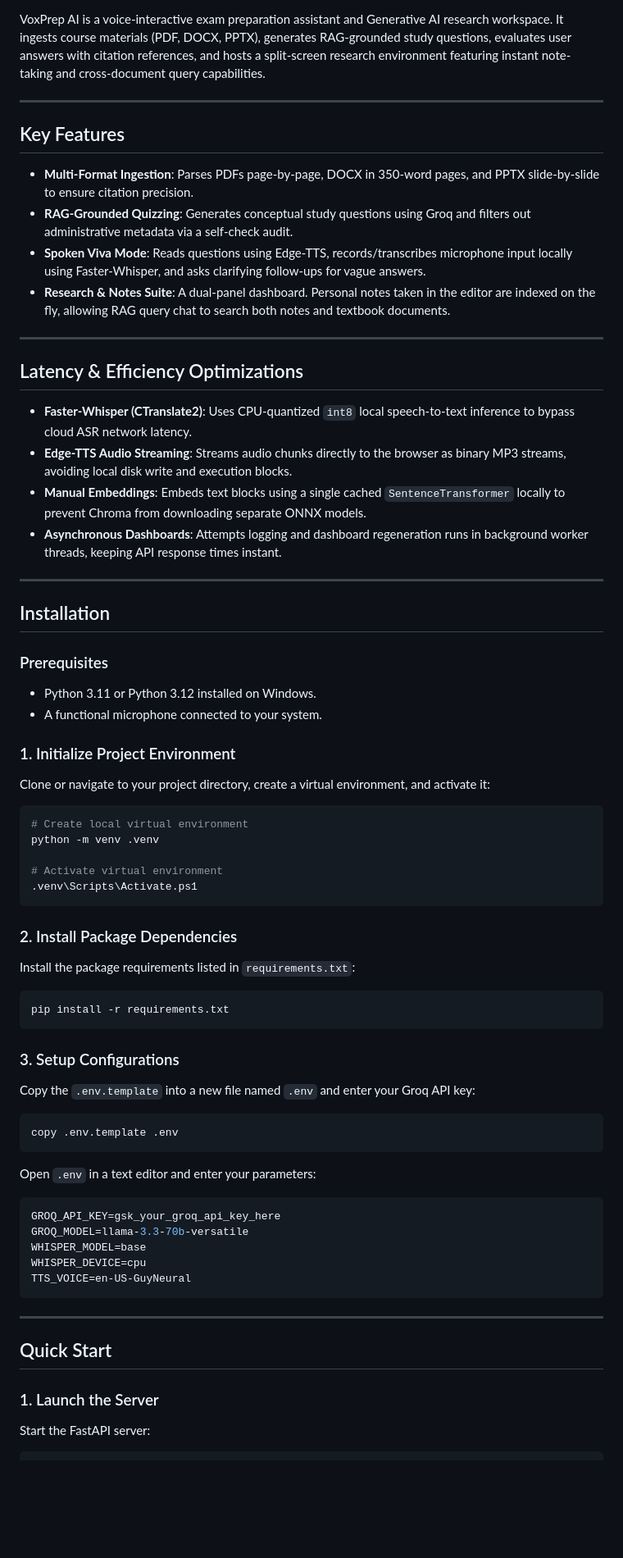
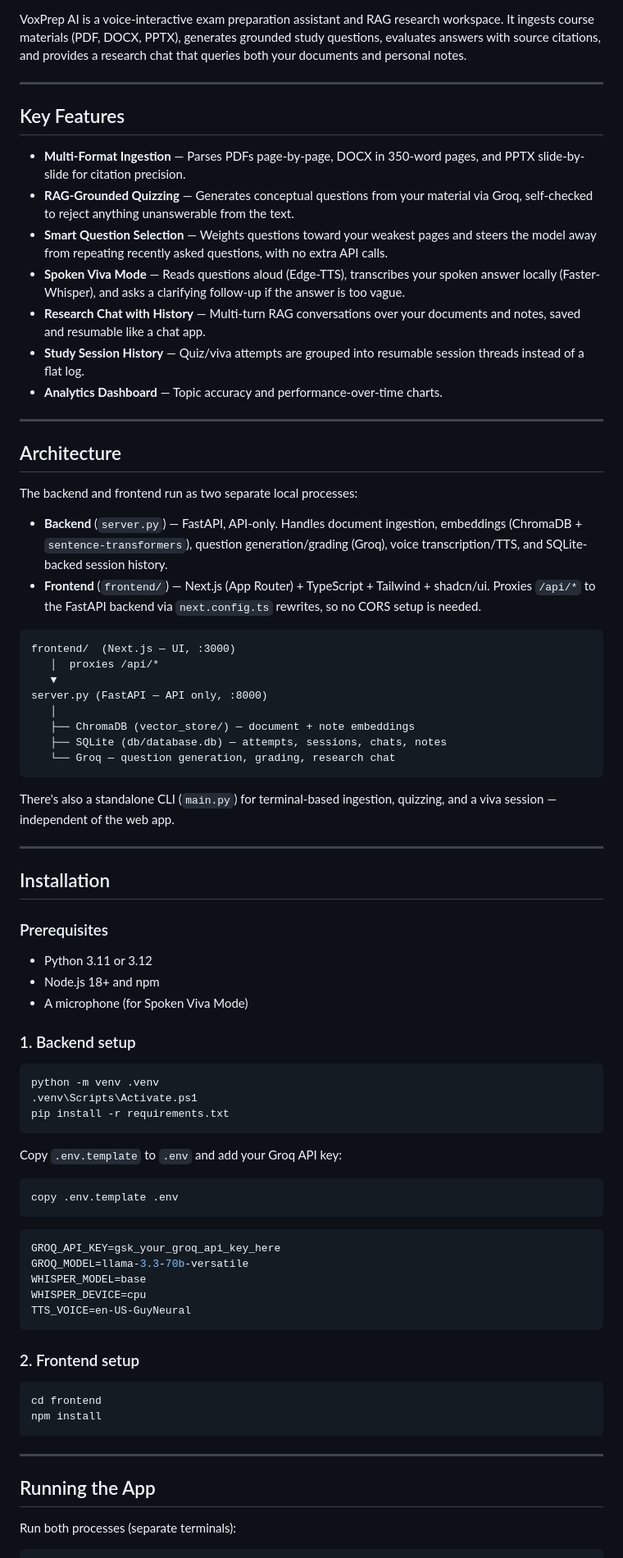
Before and after one commit to Aditya-54/VoxPrep-AI-genai-study-voice_assistant, a Markdown page: README.md, the part around one of its changes. Shown at 82% size. GitHub-like rendering; blank space fills up the shorter version.

Commit message:
docs: update README for the Next.js frontend and restore banner image
The banner was accidentally removed along with the old static/ folder
in the frontend migration; restore it under docs/ and update the
README's install/run instructions, architecture, and feature list to
match the current FastAPI + Next.js split.

````diff
--- a/README.md
+++ b/README.md
@@ -10,56 +11,62 @@
 [![ASR Engine](https://img.shields.io/badge/ASR-Faster%20Whisper-blueviolet.svg)](https://github.com/SYSTRAN/faster-whisper)
 [![Chroma DB](https://img.shields.io/badge/VectorDB-Chroma-red.svg)](https://www.trychroma.com/)
 
-VoxPrep AI is a voice-interactive exam preparation assistant and Generative AI research workspace. It ingests course materials (PDF, DOCX, PPTX), generates RAG-grounded study questions, evaluates user answers with citation references, and hosts a split-screen research environment featuring instant note-taking and cross-document query capabilities.
+VoxPrep AI is a voice-interactive exam preparation assistant and RAG research workspace. It ingests course materials (PDF, DOCX, PPTX), generates grounded study questions, evaluates answers with source citations, and provides a research chat that queries both your documents and personal notes.
 
 ---
 
 ## Key Features
 
-* **Multi-Format Ingestion**: Parses PDFs page-by-page, DOCX in 350-word pages, and PPTX slide-by-slide to ensure citation precision.
-* **RAG-Grounded Quizzing**: Generates conceptual study questions using Groq and filters out administrative metadata via a self-check audit.
-* **Spoken Viva Mode**: Reads questions using Edge-TTS, records/transcribes microphone input locally using Faster-Whisper, and asks clarifying follow-ups for vague answers.
-* **Research & Notes Suite**: A dual-panel dashboard. Personal notes taken in the editor are indexed on the fly, allowing RAG query chat to search both notes and textbook documents.
+* **Multi-Format Ingestion** — Parses PDFs page-by-page, DOCX in 350-word pages, and PPTX slide-by-slide for citation precision.
+* **RAG-Grounded Quizzing** — Generates conceptual questions from your material via Groq, self-checked to reject anything unanswerable from the text.
+* **Smart Question Selection** — Weights questions toward your weakest pages and steers the model away from repeating recently asked questions, with no extra API calls.
+* **Spoken Viva Mode** — Reads questions aloud (Edge-TTS), transcribes your spoken answer locally (Faster-Whisper), and asks a clarifying follow-up if the answer is too vague.
+* **Research Chat with History** — Multi-turn RAG conversations over your documents and notes, saved and resumable like a chat app.
+* **Study Session History** — Quiz/viva attempts are grouped into resumable session threads instead of a flat log.
+* **Analytics Dashboard** — Topic accuracy and performance-over-time charts.
 
 ---
 
-## Latency & Efficiency Optimizations
+## Architecture
 
-* **Faster-Whisper (CTranslate2)**: Uses CPU-quantized `int8` local speech-to-text inference to bypass cloud ASR network latency.
-* **Edge-TTS Audio Streaming**: Streams audio chunks directly to the browser as binary MP3 streams, avoiding local disk write and execution blocks.
-* **Manual Embeddings**: Embeds text blocks using a single cached `SentenceTransformer` locally to prevent Chroma from downloading separate ONNX models.
-* **Asynchronous Dashboards**: Attempts logging and dashboard regeneration runs in background worker threads, keeping API response times instant.
+The backend and frontend run as two separate local processes:
+
+- **Backend** (`server.py`) — FastAPI, API-only. Handles document ingestion, embeddings (ChromaDB + `sentence-transformers`), question generation/grading (Groq), voice transcription/TTS, and SQLite-backed session history.
+- **Frontend** (`frontend/`) — Next.js (App Router) + TypeScript + Tailwind + shadcn/ui. Proxies `/api/*` to the FastAPI backend via `next.config.ts` rewrites, so no CORS setup is needed.
+
+```
+frontend/  (Next.js — UI, :3000)
+   │  proxies /api/*
+   ▼
+server.py (FastAPI — API only, :8000)
+   │
+   ├── ChromaDB (vector_store/) — document + note embeddings
+   ├── SQLite (db/database.db) — attempts, sessions, chats, notes
+   └── Groq — question generation, grading, research chat
+```
+
+There's also a standalone CLI (`main.py`) for terminal-based ingestion, quizzing, and a viva session — independent of the web app.
 
 ---
 
 ## Installation
 
 ### Prerequisites
-- Python 3.11 or Python 3.12 installed on Windows.
-- A functional microphone connected to your system.
+- Python 3.11 or 3.12
+- Node.js 18+ and npm
+- A microphone (for Spoken Viva Mode)
 
-### 1. Initialize Project Environment
-Clone or navigate to your project directory, create a virtual environment, and activate it:
+### 1. Backend setup
 ```powershell
-# Create local virtual environment
 python -m venv .venv
-
-# Activate virtual environment
 .venv\Scripts\Activate.ps1
-```
-
-### 2. Install Package Dependencies
-Install the package requirements listed in `requirements.txt`:
-```powershell
 pip install -r requirements.txt
 ```
 
-### 3. Setup Configurations
-Copy the `.env.template` into a new file named `.env` and enter your Groq API key:
+Copy `.env.template` to `.env` and add your Groq API key:
 ```powershell
 copy .env.template .env
 ```
-Open `.env` in a text editor and enter your parameters:
 ```env
 GROQ_API_KEY=gsk_your_groq_api_key_here
 GROQ_MODEL=llama-3.3-70b-versatile
@@ -68,10 +75,16 @@ WHISPER_DEVICE=cpu
 TTS_VOICE=en-US-GuyNeural
 ```
 
+### 2. Frontend setup
+```powershell
+cd frontend
+npm install
+```
+
 ---
 
-## Quick Start
+## Running the App
 
-### 1. Launch the Server
-Start the FastAPI server:
+Run both processes (separate terminals):
+
 ```powershell
````
Also changed, not shown: other parts of README.md (+16 -17 lines), docs/banner.png (added).
